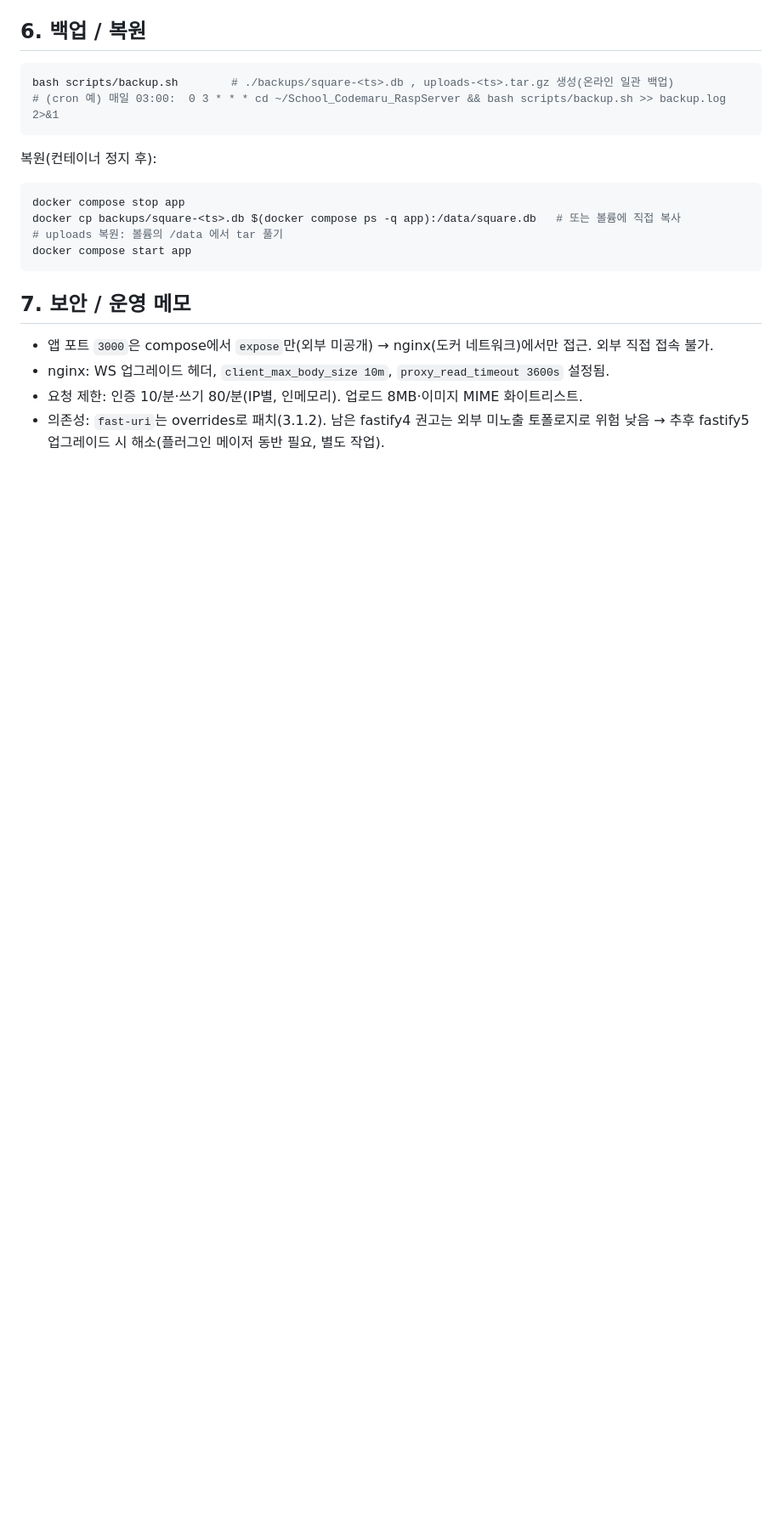
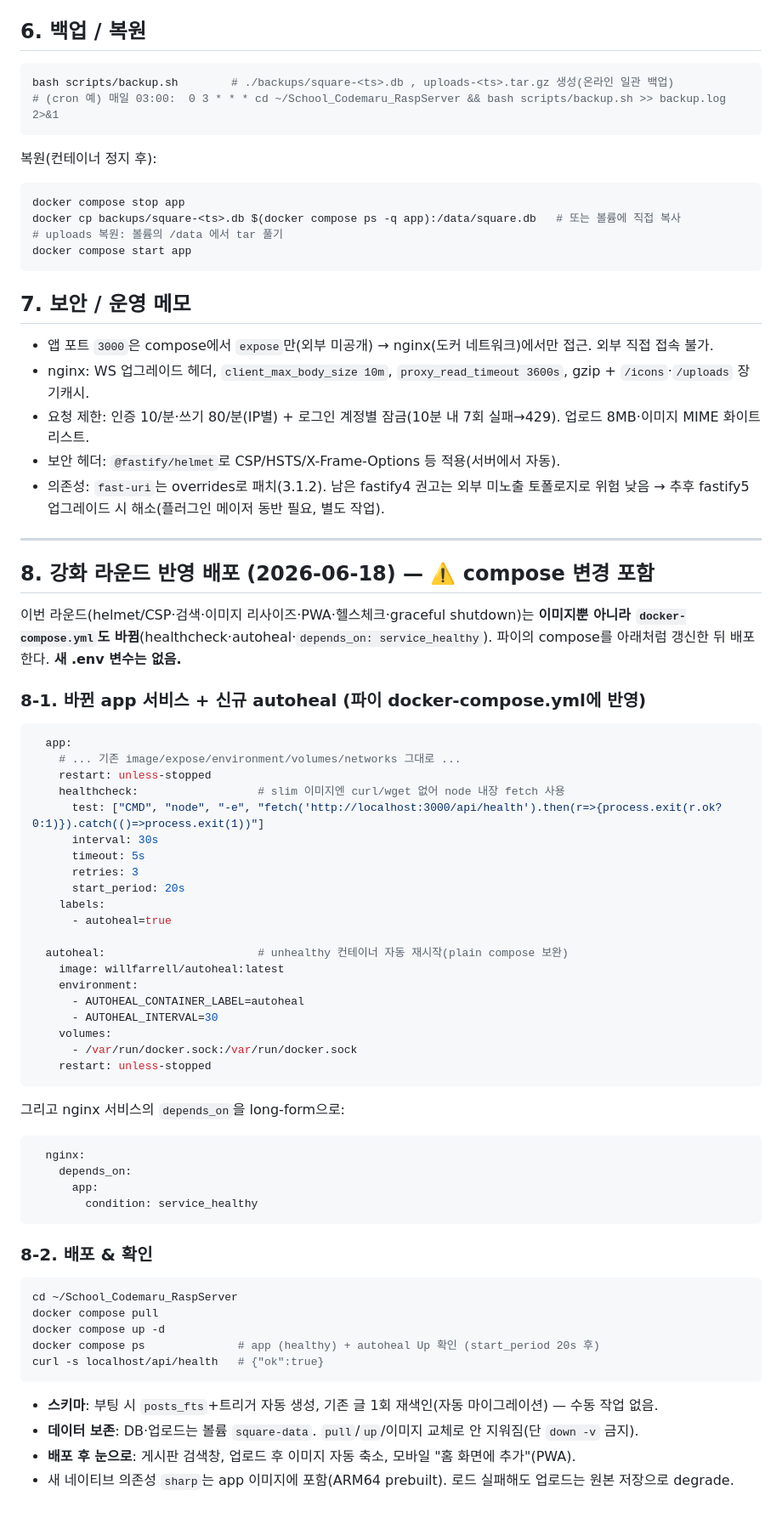
Before and after one commit to Nokna0/School_Codemaru_RaspServer, a Markdown page: docs/DEPLOY.md, the part around the change. Shown at 85% size. Rendered like a GitHub page; blank space fills up the shorter version.

````diff
--- a/docs/DEPLOY.md
+++ b/docs/DEPLOY.md
@@ -62,7 +62,60 @@ docker compose start app
 
 ## 7. 보안 / 운영 메모
 - 앱 포트 `3000`은 compose에서 `expose`만(외부 미공개) → nginx(도커 네트워크)에서만 접근. 외부 직접 접속 불가.
-- nginx: WS 업그레이드 헤더, `client_max_body_size 10m`, `proxy_read_timeout 3600s` 설정됨.
-- 요청 제한: 인증 10/분·쓰기 80/분(IP별, 인메모리). 업로드 8MB·이미지 MIME 화이트리스트.
+- nginx: WS 업그레이드 헤더, `client_max_body_size 10m`, `proxy_read_timeout 3600s`, gzip + `/icons`·`/uploads` 장기캐시.
+- 요청 제한: 인증 10/분·쓰기 80/분(IP별) + 로그인 계정별 잠금(10분 내 7회 실패→429). 업로드 8MB·이미지 MIME 화이트리스트.
+- 보안 헤더: `@fastify/helmet`로 CSP/HSTS/X-Frame-Options 등 적용(서버에서 자동).
 - 의존성: `fast-uri`는 overrides로 패치(3.1.2). 남은 fastify4 권고는 외부 미노출 토폴로지로 위험 낮음 →
   추후 fastify5 업그레이드 시 해소(플러그인 메이저 동반 필요, 별도 작업).
+
+---
+
+## 8. 강화 라운드 반영 배포 (2026-06-18) — ⚠️ compose 변경 포함
+
+이번 라운드(helmet/CSP·검색·이미지 리사이즈·PWA·헬스체크·graceful shutdown)는 **이미지뿐 아니라
+`docker-compose.yml`도 바뀜**(healthcheck·autoheal·`depends_on: service_healthy`). 파이의 compose를
+아래처럼 갱신한 뒤 배포한다. **새 .env 변수는 없음.**
+
+### 8-1. 바뀐 app 서비스 + 신규 autoheal (파이 docker-compose.yml에 반영)
+```yaml
+  app:
+    # ... 기존 image/expose/environment/volumes/networks 그대로 ...
+    restart: unless-stopped
+    healthcheck:                  # slim 이미지엔 curl/wget 없어 node 내장 fetch 사용
+      test: ["CMD", "node", "-e", "fetch('http://localhost:3000/api/health').then(r=>{process.exit(r.ok?0:1)}).catch(()=>process.exit(1))"]
+      interval: 30s
+      timeout: 5s
+      retries: 3
+      start_period: 20s
+    labels:
+      - autoheal=true
+
+  autoheal:                       # unhealthy 컨테이너 자동 재시작(plain compose 보완)
+    image: willfarrell/autoheal:latest
+    environment:
+      - AUTOHEAL_CONTAINER_LABEL=autoheal
+      - AUTOHEAL_INTERVAL=30
+    volumes:
+      - /var/run/docker.sock:/var/run/docker.sock
+    restart: unless-stopped
+```
+그리고 nginx 서비스의 `depends_on`을 long-form으로:
+```yaml
+  nginx:
+    depends_on:
+      app:
+        condition: service_healthy
+```
+
+### 8-2. 배포 & 확인
+```bash
+cd ~/School_Codemaru_RaspServer
+docker compose pull
+docker compose up -d
+docker compose ps              # app (healthy) + autoheal Up 확인 (start_period 20s 후)
+curl -s localhost/api/health   # {"ok":true}
+```
+- **스키마**: 부팅 시 `posts_fts`+트리거 자동 생성, 기존 글 1회 재색인(자동 마이그레이션) — 수동 작업 없음.
+- **데이터 보존**: DB·업로드는 볼륨 `square-data`. `pull`/`up`/이미지 교체로 안 지워짐(단 `down -v` 금지).
+- **배포 후 눈으로**: 게시판 검색창, 업로드 후 이미지 자동 축소, 모바일 "홈 화면에 추가"(PWA).
+- 새 네이티브 의존성 `sharp`는 app 이미지에 포함(ARM64 prebuilt). 로드 실패해도 업로드는 원본 저장으로 degrade.
````
